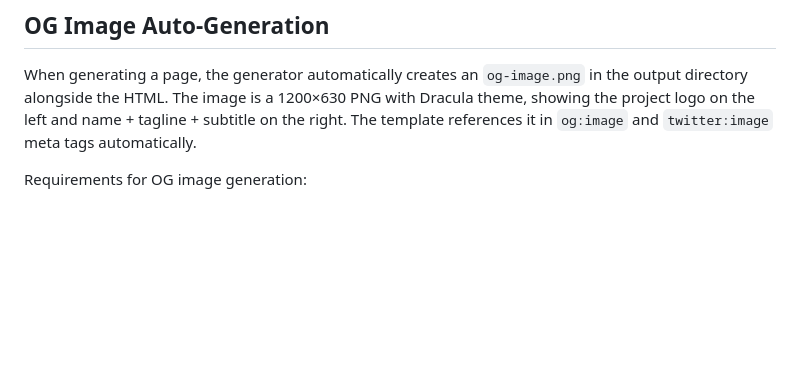
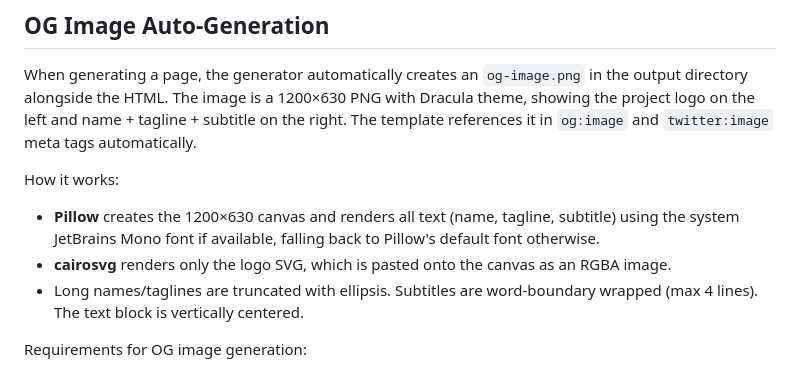
Before and after one commit to yuzu-octopus/ProjectSite, a Markdown page: README.md, the part around the change. GitHub-like rendering; blank space fills up the shorter version.

Commit message:
docs: update OG image section to reflect Pillow + cairosvg hybrid approach

```diff
--- a/README.md
+++ b/README.md
@@ -377,6 +377,15 @@ Dracula theme, showing the project logo on the left and name + tagline +
 subtitle on the right. The template references it in `og:image` and
 `twitter:image` meta tags automatically.
 
+How it works:
+- **Pillow** creates the 1200×630 canvas and renders all text (name, tagline,
+  subtitle) using the system JetBrains Mono font if available, falling back
+  to Pillow's default font otherwise.
+- **cairosvg** renders only the logo SVG, which is pasted onto the canvas as
+  an RGBA image.
+- Long names/taglines are truncated with ellipsis. Subtitles are
+  word-boundary wrapped (max 4 lines). The text block is vertically centered.
+
 Requirements for OG image generation:
 - `pillow` and `cairosvg` Python packages (installed automatically via `uv`)
 - Cairo C library (`brew install cairo` on macOS, `apt install libcairo2` on
```
